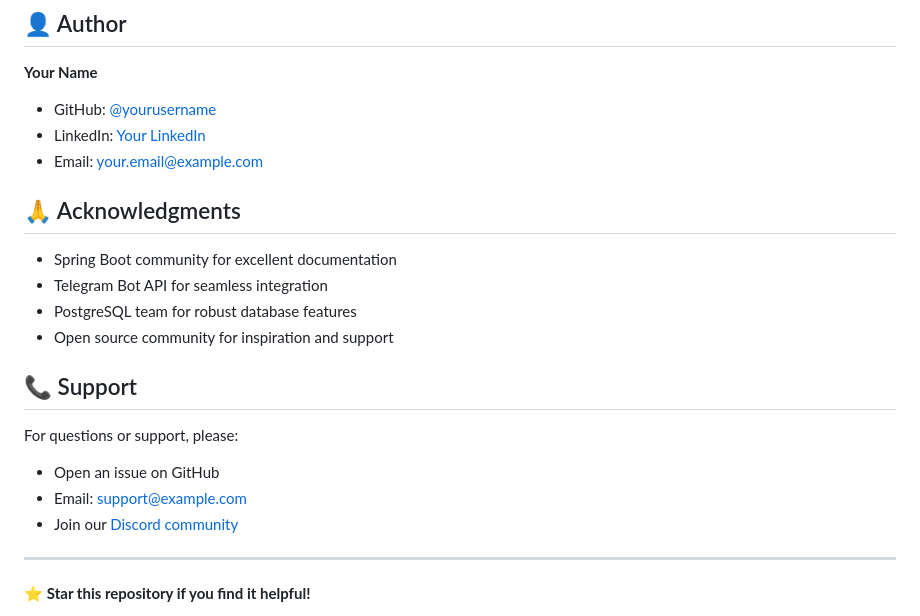
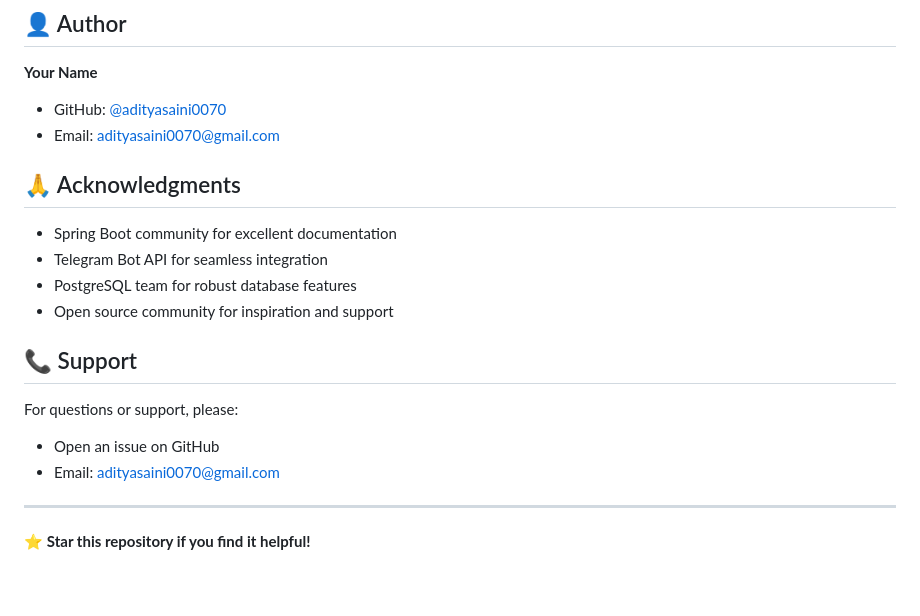
Before and after one commit to adityasaini0070/univ_voting, a Markdown page: README.md, the part around the change. Rendered like a GitHub page; blank space fills up the shorter version.

Commit message:
Update README.md with latest changes

```diff
--- a/README.md
+++ b/README.md
@@ -323,9 +323,8 @@ This project is licensed under the MIT License - see the [LICENSE](LICENSE) file
 ## 👤 Author
 
 **Your Name**
-- GitHub: [@yourusername](https://github.com/yourusername)
-- LinkedIn: [Your LinkedIn](https://linkedin.com/in/yourprofile)
-- Email: your.email@example.com
+- GitHub: [@adityasaini0070](https://github.com/adityasaini0070)
+- Email: adityasaini0070@gmail.com
 
 ## 🙏 Acknowledgments
 
@@ -338,8 +337,7 @@ This project is licensed under the MIT License - see the [LICENSE](LICENSE) file
 
 For questions or support, please:
 - Open an issue on GitHub
-- Email: support@example.com
-- Join our [Discord community](#)
+- Email: adityasaini0070@gmail.com
 
 ---
 
```
